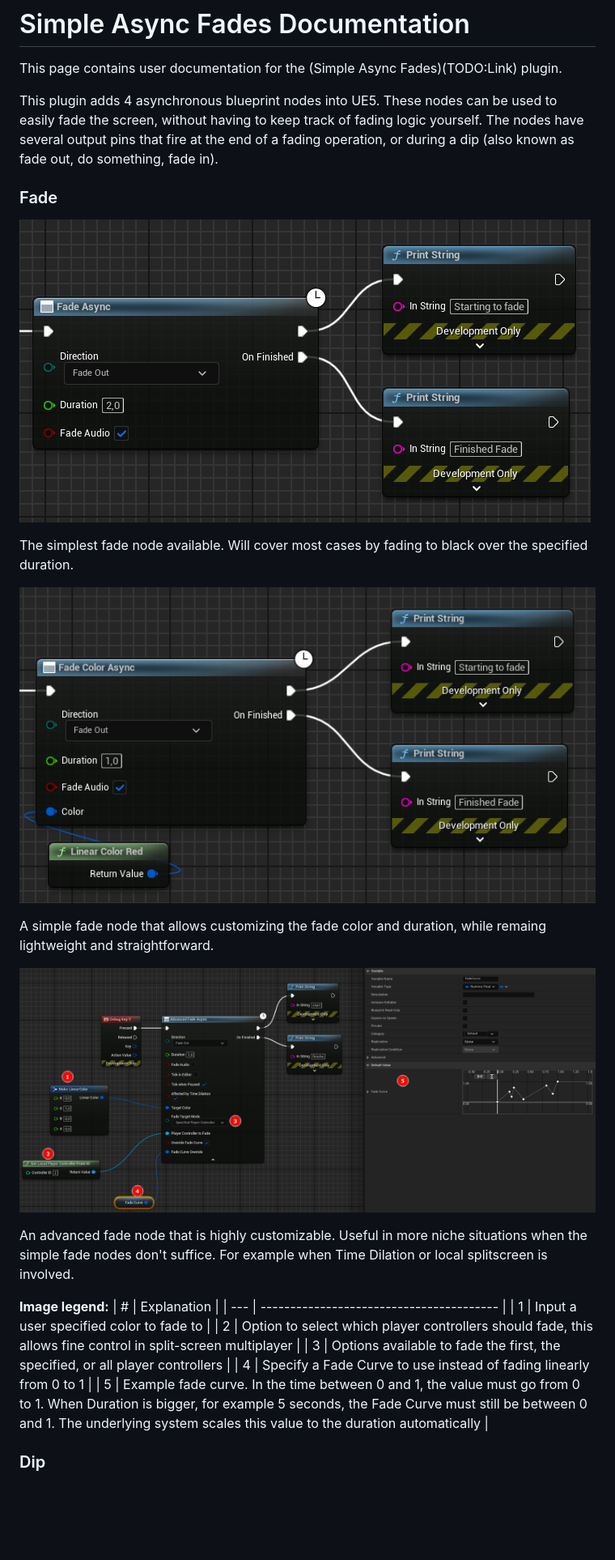
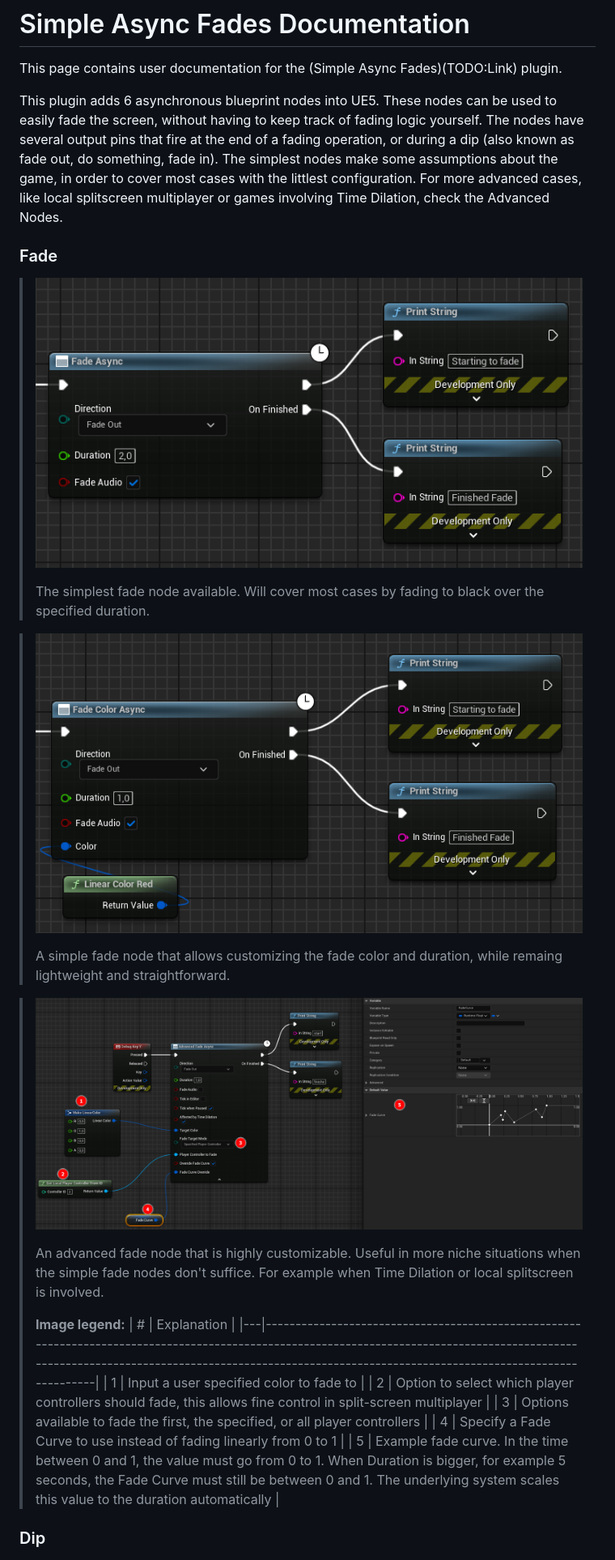
Before and after one commit to Victov/AsyncFadesDocs, a Markdown page: docs/README.md, the part around one of its changes. Shown at 81% size. Drawn GitHub-style; blank space fills up the shorter version.

Commit message:
Experiment with blocks for clarity

```diff
--- a/docs/README.md
+++ b/docs/README.md
@@ -2,31 +2,33 @@
 
 This page contains user documentation for the (Simple Async Fades)(TODO:Link) plugin.
 
-This plugin adds 4 asynchronous blueprint nodes into UE5. These nodes can be used to easily fade the screen, without having to keep track of fading logic yourself. The nodes have several output pins that fire at the end of a fading operation, or during a dip (also known as fade out, do something, fade in).
+This plugin adds 6 asynchronous blueprint nodes into UE5. These nodes can be used to easily fade the screen, without having to keep track of fading logic yourself. The nodes have several output pins that fire at the end of a fading operation, or during a dip (also known as fade out, do something, fade in). The simplest nodes make some assumptions about the game, in order to cover most cases with the littlest configuration. For more advanced cases, like local splitscreen multiplayer or games involving Time Dilation, check the Advanced Nodes.
 
 ### Fade
-![fadeasync](./images/FadeAsync.png "Fade Async Node")
 
-The simplest fade node available. Will cover most cases by fading to black over the specified duration.
+> ![fadeasync](./images/FadeAsync.png "Fade Async Node")
+>
+> The simplest fade node available. Will cover most cases by fading to black over the specified duration.
 
-![fadecolorasync](./images/FadeColorAsync.png "Fade Color Async Node")
+> ![fadecolorasync](./images/FadeColorAsync.png "Fade Color Async Node")
+>
+> A simple fade node that allows customizing the fade color and duration, while remaing lightweight and straightforward.
 
-A simple fade node that allows customizing the fade color and duration, while remaing lightweight and straightforward.
-
-![advancedfade](./images/AdvancedFade.png "Advanced Fade")
-
-An advanced fade node that is highly customizable. Useful in more niche situations when the simple fade nodes don't suffice. For example when Time Dilation or local splitscreen is involved.
-
-**Image legend:**
-| # | Explanation |
-| --- | ---------------------------------------- |
-| 1 | Input a user specified color to fade to |
-| 2 | Option to select which player controllers should fade, this allows fine control in split-screen multiplayer |
-| 3 | Options available to fade the first, the specified, or all player controllers |
-| 4 | Specify a Fade Curve to use instead of fading linearly from 0 to 1 |
-| 5 | Example fade curve. In the time between 0 and 1, the value must go from 0 to 1. When Duration is bigger, for example 5 seconds, the Fade Curve must still be between 0 and 1. The underlying system scales this value to the duration automatically |
+> ![advancedfade](./images/AdvancedFade.png "Advanced Fade")
+>
+> An advanced fade node that is highly customizable. Useful in more niche situations when the simple fade nodes don't suffice. For example when Time Dilation or local splitscreen is involved.
+>
+> **Image legend:**
+> | # | Explanation                                                                                                                                                                                                                                         |
+> |---|-----------------------------------------------------------------------------------------------------------------------------------------------------------------------------------------------------------------------------------------------------|
+> | 1 | Input a user specified color to fade to                                                                                                                                                                                                             |
+> | 2 | Option to select which player controllers should fade, this allows fine control in split-screen multiplayer                                                                                                                                         |
+> | 3 | Options available to fade the first, the specified, or all player controllers                                                                                                                                                                       |
+> | 4 | Specify a Fade Curve to use instead of fading linearly from 0 to 1                                                                                                                                                                                  |
+> | 5 | Example fade curve. In the time between 0 and 1, the value must go from 0 to 1. When Duration is bigger, for example 5 seconds, the Fade Curve must still be between 0 and 1. The underlying system scales this value to the duration automatically |
 
 ### Dip
+
 ![dipasync](./images/DipAsync.png "Dip Async Node")
 
 A simple Dip node that fades the screen to black, lets the user perform an action, and fades back to the game view. The fade durations as well as the dip duration (the time the screen stays fully black) can be customized.
```
Also changed, not shown: other parts of docs/README.md (+2 -0 lines).
